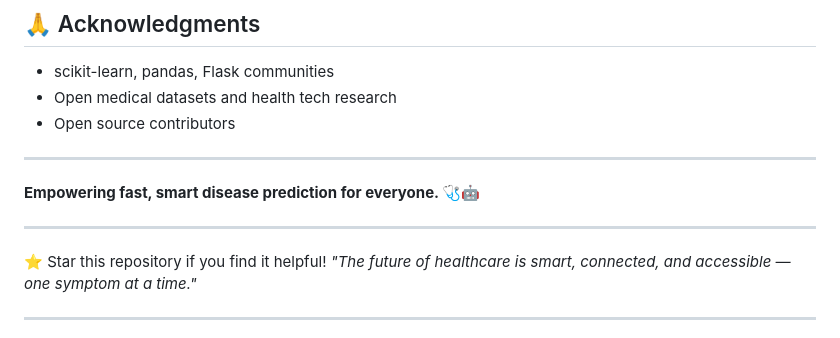
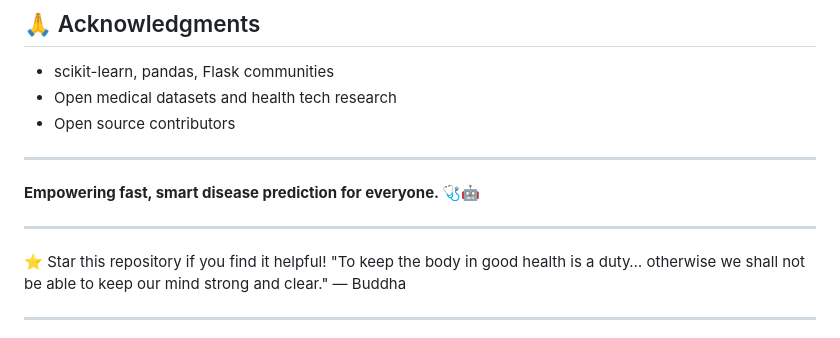
Before and after one commit to YujiItaori/Disease_Predictor, a Markdown page: README.md, the part around the change printed below. Rendered like a GitHub page.

```diff
--- a/README.md
+++ b/README.md
@@ -166,7 +166,7 @@ For issues, feature requests, or questions:
 ***
 
 ⭐ Star this repository if you find it helpful!
-*"The future of healthcare is smart, connected, and accessible — one symptom at a time."*
-
+"To keep the body in good health is a duty… otherwise we shall not be able to keep our mind strong and clear."
+— Buddha
 ***
 
```
Also changed, not shown: other parts of README.md (+2 -1 lines).
